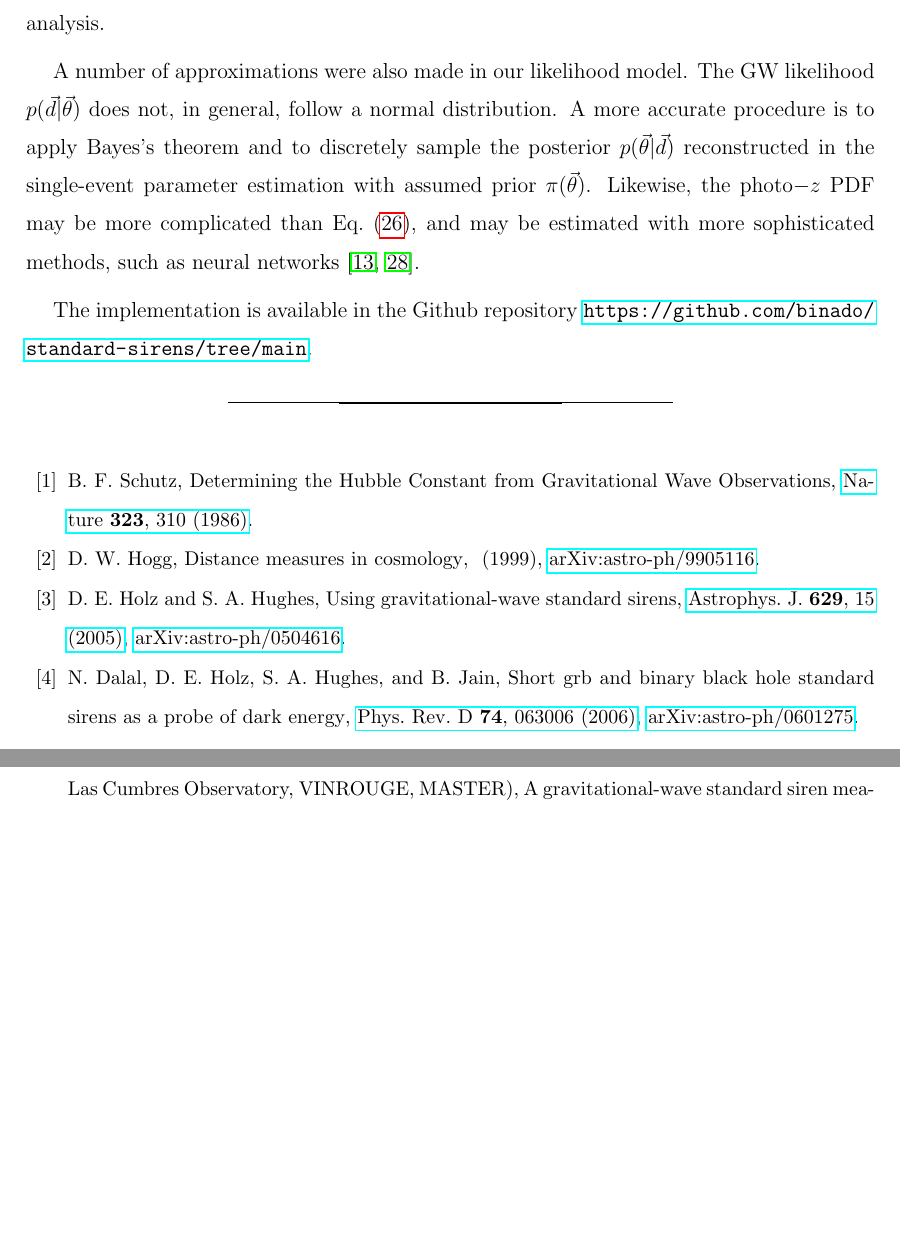
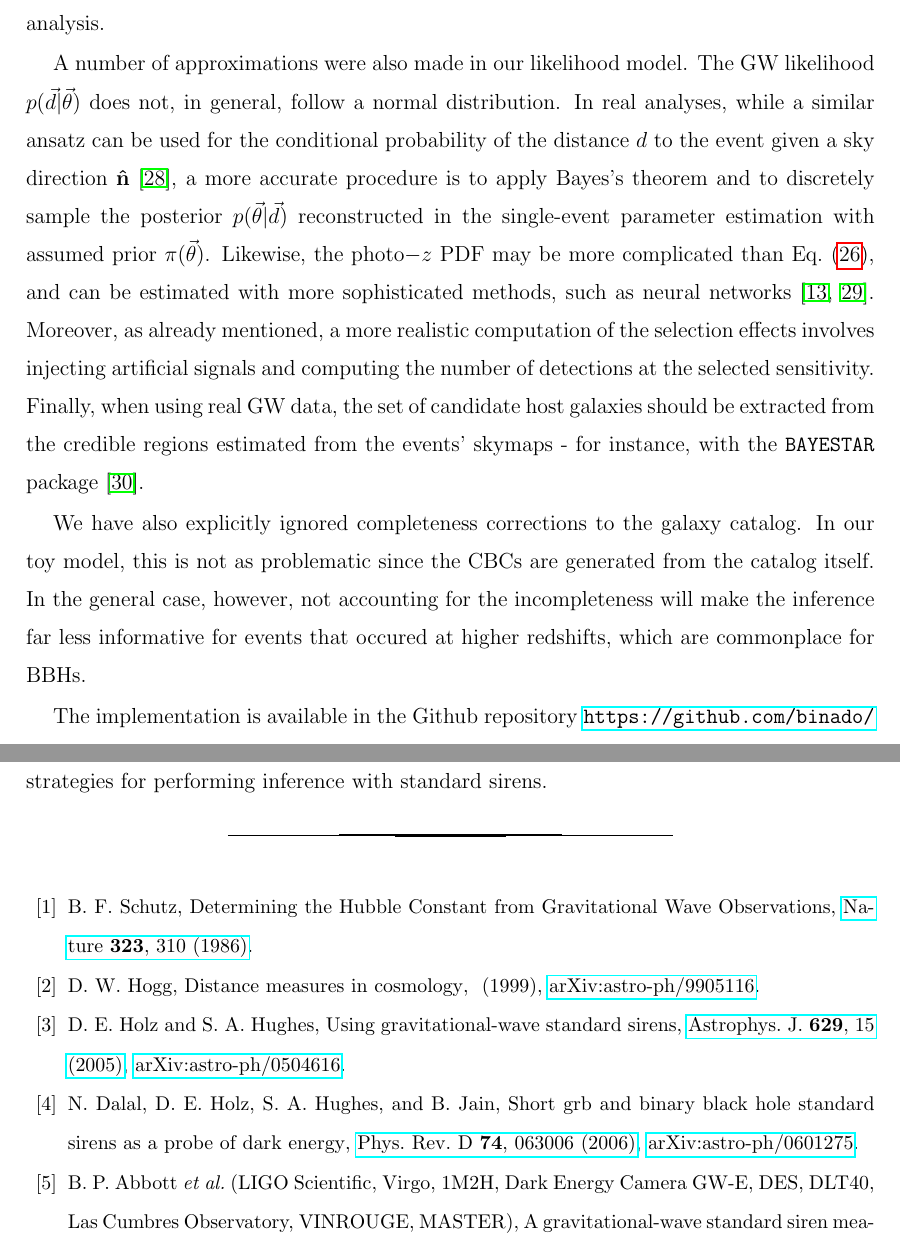
Before and after one commit to binado/standard-sirens, a LaTeX paper (tex/main.tex, which reads tex/refs.bib): two parts of pages 11 and 12 of 14, joined at a grey line, cut so that both start at the same text, the shorter picture padded with empty space. Compiled offline with pdfLaTeX.

Commit message:
Improve method discussion

```diff
--- a/tex/main.tex
+++ b/tex/main.tex
@@ -478,15 +478,27 @@ in Eq.~\eqref{eq:stat:perfect-redshift-posterior}, although it becomes important
 where redshift uncertainty is incorporated into the analysis.
 
 A number of approximations were also made in our likelihood model. The GW likelihood
-$\given{\vec{d}}{\vec{\theta}}$ does not, in general, follow a normal distribution. A more accurate
-procedure is to apply Bayes's theorem and to discretely sample the posterior
-$\given{\vec{\theta}}{\vec{d}}$ reconstructed in the single-event parameter estimation with assumed
-prior $\pi (\vec{\theta})$. Likewise, the photo$-z$ PDF may be more complicated than
-Eq.~\eqref{eq:stat:photo-z-likelihood}, and may be estimated with more sophisticated methods, such
-as neural networks~\cite{Palmese_2023,alfradique2023dark}.
+$\given{\vec{d}}{\vec{\theta}}$ does not, in general, follow a normal distribution. In real
+analyses, while a similar ansatz can be used for the conditional probability of the distance $d$ to
+the event given a sky direction $\mathbf{\hat{n}}$~\cite{Singer_2016}, a more accurate procedure is
+to apply Bayes's theorem and to discretely sample the posterior $\given{\vec{\theta}}{\vec{d}}$
+reconstructed in the single-event parameter estimation with assumed prior $\pi (\vec{\theta})$.
+Likewise, the photo$-z$ PDF may be more complicated than Eq.~\eqref{eq:stat:photo-z-likelihood},
+and can be estimated with more sophisticated methods, such as neural
+networks~\cite{Palmese_2023,alfradique2023dark}. Moreover, as already mentioned, a more realistic
+computation of the selection effects involves injecting artificial signals and computing the number
+of detections at the selected sensitivity. Finally, when using real GW data, the set of candidate
+host galaxies should be extracted from the credible regions estimated from the events' skymaps -
+for instance, with the \texttt{BAYESTAR} package~\cite{PhysRevD.93.024013}.
+
+We have also explicitly ignored completeness corrections to the galaxy catalog. In our toy model,
+this is not as problematic since the CBCs are generated from the catalog itself. In the general
+case, however, not accounting for the incompleteness will make the inference far less informative
+for events that occured at higher redshifts, which are commonplace for BBHs.
 
 The implementation is available in the Github repository
-\url{https://github.com/binado/standard-sirens/tree/main}.
+\url{https://github.com/binado/standard-sirens/tree/main}. The idea is to make it a playground for
+exploring different strategies for performing inference with standard sirens.
 
 \bibliography{refs}% Produces the bibliography via BibTeX.
 
--- a/tex/refs.bib
+++ b/tex/refs.bib
@@ -100,0 +106 @@
+  issue     = {2},
@@ -100,0 +123 @@
+  number    = {1},
```
Also changed, not shown: tex/main.pdf, tex/refs.bib (43 more changed lines).
